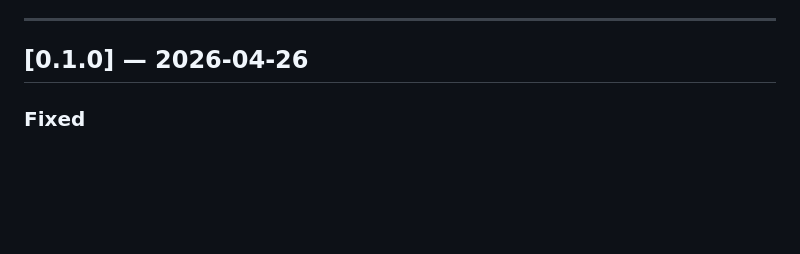
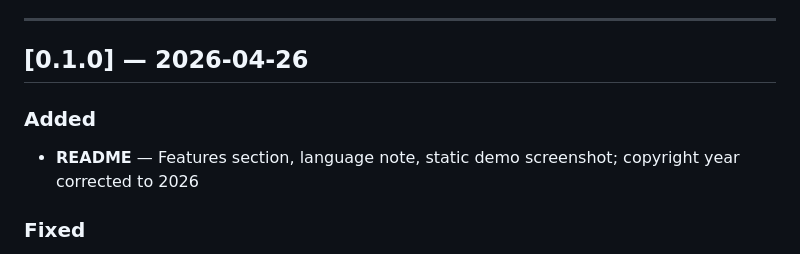
Before and after one commit to homer-create/Hando, a Markdown page: CHANGELOG.md, the part around the change. GitHub-like rendering; blank space fills up the shorter version.

```diff
--- a/CHANGELOG.md
+++ b/CHANGELOG.md
@@ -6,6 +6,9 @@ Format follows [Keep a Changelog](https://keepachangelog.com/en/1.0.0/).
 ---
 
 ## [0.1.0] — 2026-04-26
+
+### Added
+- **README** — Features section, language note, static demo screenshot; copyright year corrected to 2026
 
 ### Fixed
 - **macOS CI bundle** — `generate-fixtures` moved from `[[bin]]` to `[[example]]`; Tauri bundles all `[[bin]]` entries but skips examples, so the bundler no longer tries to copy the uncompiled dev utility and fails with "does not exist"
```
Also changed, not shown: README.md (+13 -3 lines).
